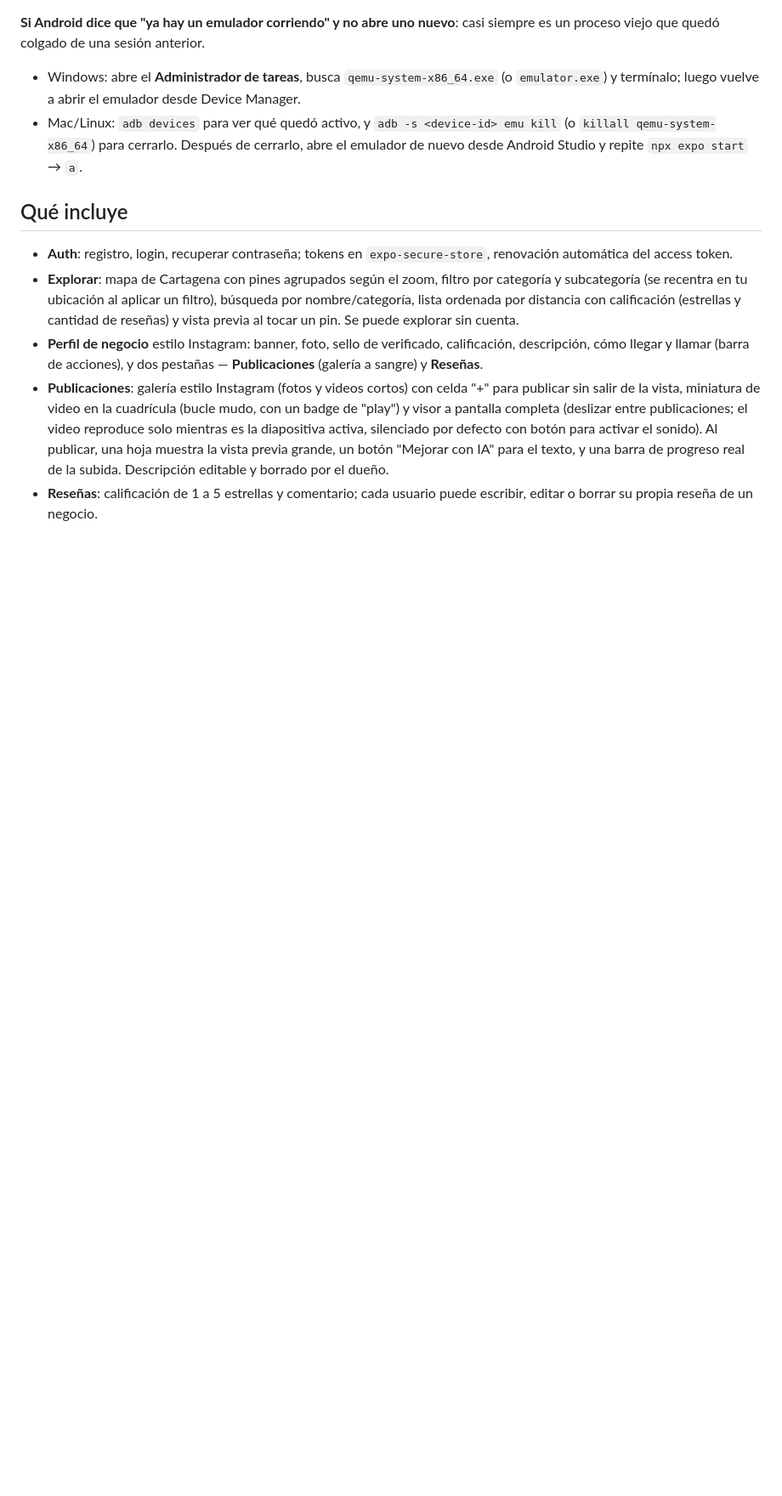
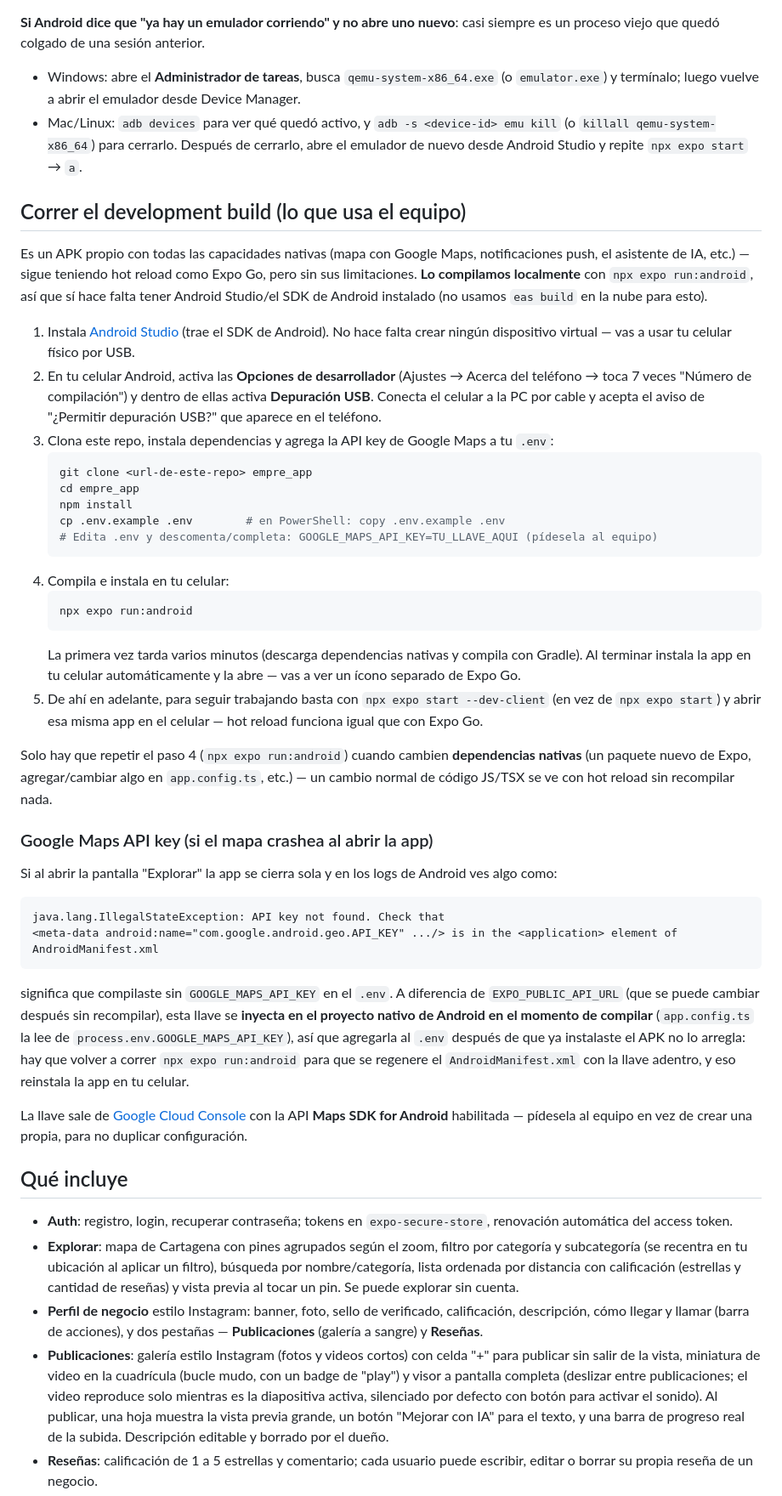
Before and after one commit to Empre-tech/empre_app, a Markdown page: README.md, the part around one of its changes. Shown at 85% size. Drawn GitHub-style; blank space fills up the shorter version.

````diff
--- a/README.md
+++ b/README.md
@@ -64,6 +69,57 @@ quedó colgado de una sesión anterior.
 - Mac/Linux: `adb devices` para ver qué quedó activo, y `adb -s <device-id> emu kill` (o `killall qemu-system-x86_64`)
   para cerrarlo.
 Después de cerrarlo, abre el emulador de nuevo desde Android Studio y repite `npx expo start` → `a`.
+
+## Correr el development build (lo que usa el equipo)
+
+Es un APK propio con todas las capacidades nativas (mapa con Google Maps, notificaciones push, el asistente de
+IA, etc.) — sigue teniendo hot reload como Expo Go, pero sin sus limitaciones. **Lo compilamos localmente** con
+`npx expo run:android`, así que sí hace falta tener Android Studio/el SDK de Android instalado (no usamos
+`eas build` en la nube para esto).
+
+1. Instala [Android Studio](https://developer.android.com/studio) (trae el SDK de Android). No hace falta crear
+   ningún dispositivo virtual — vas a usar tu celular físico por USB.
+2. En tu celular Android, activa las **Opciones de desarrollador** (Ajustes → Acerca del teléfono → toca 7 veces
+   "Número de compilación") y dentro de ellas activa **Depuración USB**. Conecta el celular a la PC por cable y
+   acepta el aviso de "¿Permitir depuración USB?" que aparece en el teléfono.
+3. Clona este repo, instala dependencias y agrega la API key de Google Maps a tu `.env`:
+   ```bash
+   git clone <url-de-este-repo> empre_app
+   cd empre_app
+   npm install
+   cp .env.example .env        # en PowerShell: copy .env.example .env
+   # Edita .env y descomenta/completa: GOOGLE_MAPS_API_KEY=TU_LLAVE_AQUI (pídesela al equipo)
+   ```
+4. Compila e instala en tu celular:
+   ```bash
+   npx expo run:android
+   ```
+   La primera vez tarda varios minutos (descarga dependencias nativas y compila con Gradle). Al terminar instala
+   la app en tu celular automáticamente y la abre — vas a ver un ícono separado de Expo Go.
+5. De ahí en adelante, para seguir trabajando basta con `npx expo start --dev-client` (en vez de `npx expo start`)
+   y abrir esa misma app en el celular — hot reload funciona igual que con Expo Go.
+
+Solo hay que repetir el paso 4 (`npx expo run:android`) cuando cambien **dependencias nativas** (un paquete nuevo
+de Expo, agregar/cambiar algo en `app.config.ts`, etc.) — un cambio normal de código JS/TSX se ve con hot reload
+sin recompilar nada.
+
+### Google Maps API key (si el mapa crashea al abrir la app)
+
+Si al abrir la pantalla "Explorar" la app se cierra sola y en los logs de Android ves algo como:
+
+```
+java.lang.IllegalStateException: API key not found. Check that
+<meta-data android:name="com.google.android.geo.API_KEY" .../> is in the <application> element of AndroidManifest.xml
+```
+
+significa que compilaste sin `GOOGLE_MAPS_API_KEY` en el `.env`. A diferencia de `EXPO_PUBLIC_API_URL` (que se
+puede cambiar después sin recompilar), esta llave se **inyecta en el proyecto nativo de Android en el momento de
+compilar** (`app.config.ts` la lee de `process.env.GOOGLE_MAPS_API_KEY`), así que agregarla al `.env` después de
+que ya instalaste el APK no lo arregla: hay que volver a correr `npx expo run:android` para que se regenere el
+`AndroidManifest.xml` con la llave adentro, y eso reinstala la app en tu celular.
+
+La llave sale de [Google Cloud Console](https://console.cloud.google.com/) con la API **Maps SDK for Android**
+habilitada — pídesela al equipo en vez de crear una propia, para no duplicar configuración.
 
 ## Qué incluye
 
````
Also changed, not shown: other parts of README.md (+18 -40 lines).
